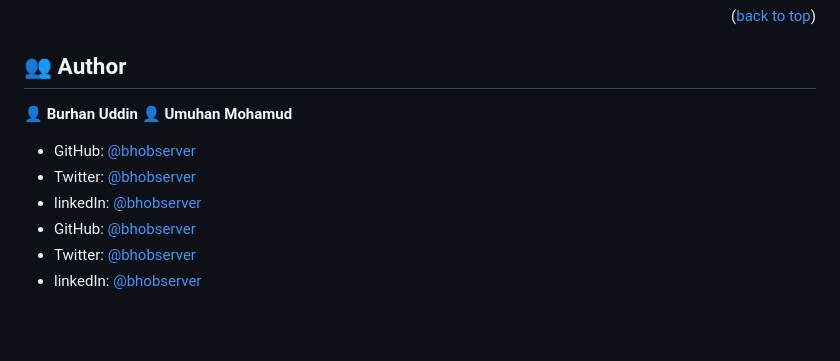
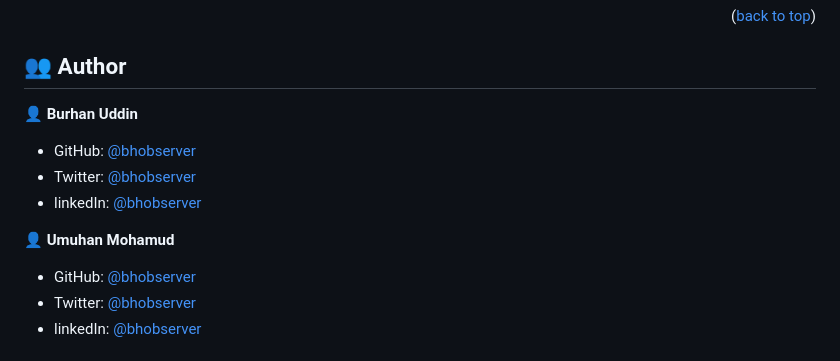
Before and after one commit to BHObserver/Delicious-Meals, a Markdown page: README.md, the part around the change. Drawn GitHub-style; blank space fills up the shorter version.

```diff
--- a/README.md
+++ b/README.md
@@ -92,11 +92,11 @@ Example commands:
 ## 👥 Author <a name="authors"></a>
 
 👤 **Burhan Uddin**
-👤 **Umuhan Mohamud**
-
 - GitHub: [@bhobserver](https://github.com/bhobserver)
 - Twitter: [@bhobserver](https://twitter.com/BurhanU14173360)
 - linkedIn: [@bhobserver](https://www.linkedin.com/in/bhobserver/)
+
+👤 **Umuhan Mohamud**
 - GitHub: [@bhobserver](https://github.com/Umuhan)
 - Twitter: [@bhobserver](https://twitter.com/HannyUmuhan)
 - linkedIn: [@bhobserver](https://www.linkedin.com/in/umuhan-mohamud/)
```
